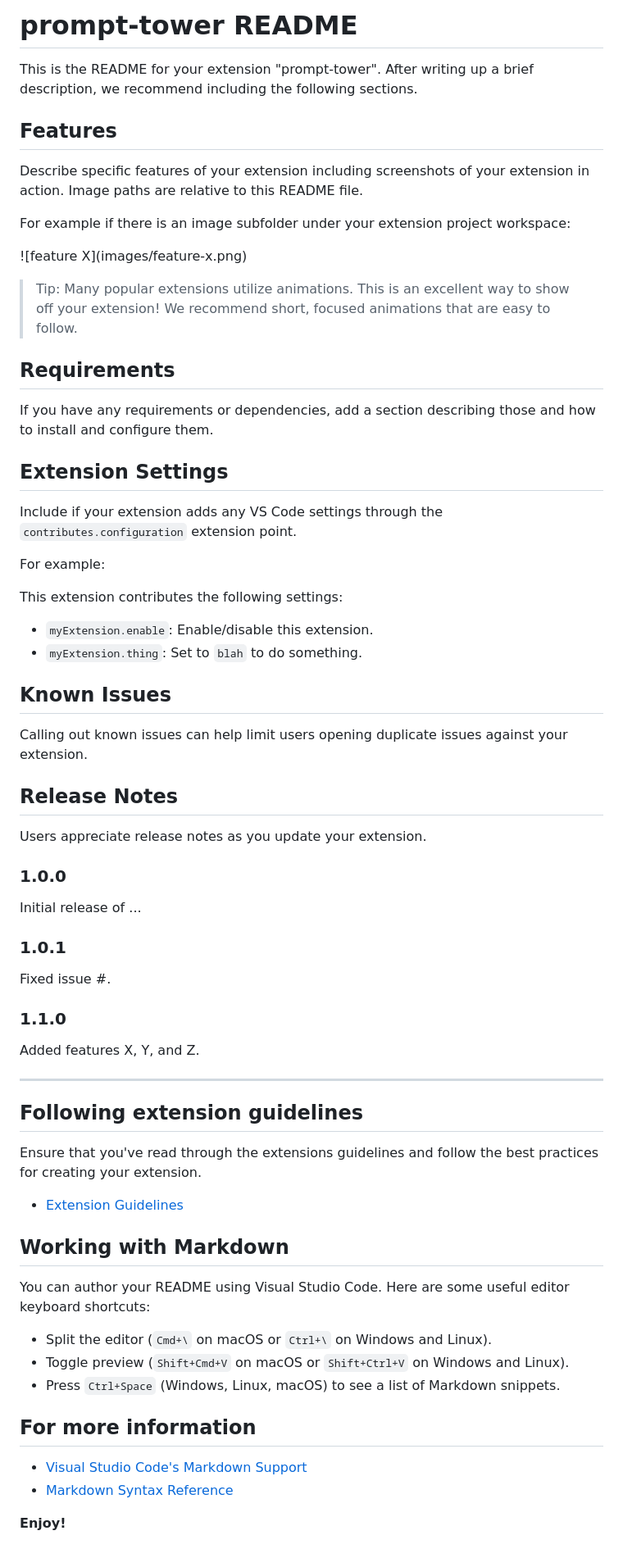
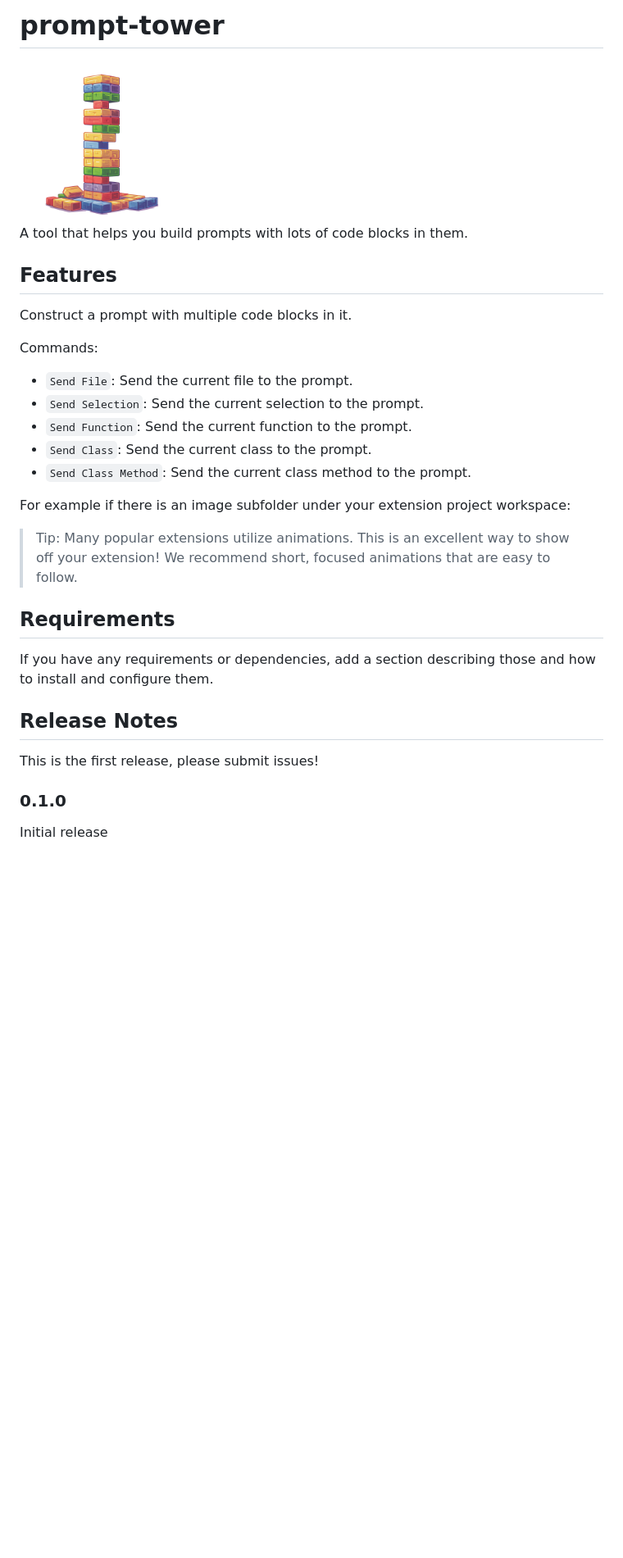
Before and after one commit to backnotprop/prompt-tower, a Markdown page: README.md, the part around the change. Shown at 82% size. Rendered like a GitHub page; pictures changed too: image.png (added); blank space fills up the shorter version.

Commit message:
Merge release (#2)
* first version release

* readme

```diff
--- a/README.md
+++ b/README.md
@@ -1,14 +1,22 @@
-# prompt-tower README
+# prompt-tower
 
-This is the README for your extension "prompt-tower". After writing up a brief description, we recommend including the following sections.
+<img src="image.png" alt="Prompt Tower" width="200"/>
+
+A tool that helps you build prompts with lots of code blocks in them.
 
 ## Features
 
-Describe specific features of your extension including screenshots of your extension in action. Image paths are relative to this README file.
+Construct a prompt with multiple code blocks in it.
+
+Commands:
+
+- `Send File`: Send the current file to the prompt.
+- `Send Selection`: Send the current selection to the prompt.
+- `Send Function`: Send the current function to the prompt.
+- `Send Class`: Send the current class to the prompt.
+- `Send Class Method`: Send the current class method to the prompt.
 
 For example if there is an image subfolder under your extension project workspace:
-
-\!\[feature X\]\(images/feature-x.png\)
 
 > Tip: Many popular extensions utilize animations. This is an excellent way to show off your extension! We recommend short, focused animations that are easy to follow.
 
@@ -16,56 +24,10 @@ For example if there is an image subfolder under your extension project workspac
 
 If you have any requirements or dependencies, add a section describing those and how to install and configure them.
 
-## Extension Settings
-
-Include if your extension adds any VS Code settings through the `contributes.configuration` extension point.
-
-For example:
-
-This extension contributes the following settings:
-
-* `myExtension.enable`: Enable/disable this extension.
-* `myExtension.thing`: Set to `blah` to do something.
-
-## Known Issues
-
-Calling out known issues can help limit users opening duplicate issues against your extension.
-
 ## Release Notes
 
-Users appreciate release notes as you update your extension.
+This is the first release, please submit issues!
 
-### 1.0.0
+### 0.1.0
 
-Initial release of ...
-
-### 1.0.1
-
-Fixed issue #.
-
-### 1.1.0
-
-Added features X, Y, and Z.
-
----
-
-## Following extension guidelines
-
-Ensure that you've read through the extensions guidelines and follow the best practices for creating your extension.
-
-* [Extension Guidelines](https://code.visualstudio.com/api/references/extension-guidelines)
-
-## Working with Markdown
-
-You can author your README using Visual Studio Code. Here are some useful editor keyboard shortcuts:
-
-* Split the editor (`Cmd+\` on macOS or `Ctrl+\` on Windows and Linux).
-* Toggle preview (`Shift+Cmd+V` on macOS or `Shift+Ctrl+V` on Windows and Linux).
-* Press `Ctrl+Space` (Windows, Linux, macOS) to see a list of Markdown snippets.
-
-## For more information
-
-* [Visual Studio Code's Markdown Support](http://code.visualstudio.com/docs/languages/markdown)
-* [Markdown Syntax Reference](https://help.github.com/articles/markdown-basics/)
-
-**Enjoy!**
+Initial release
```
